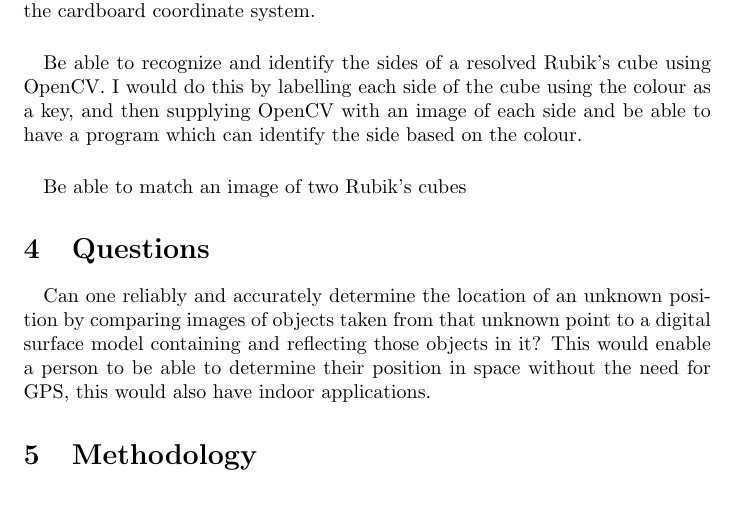
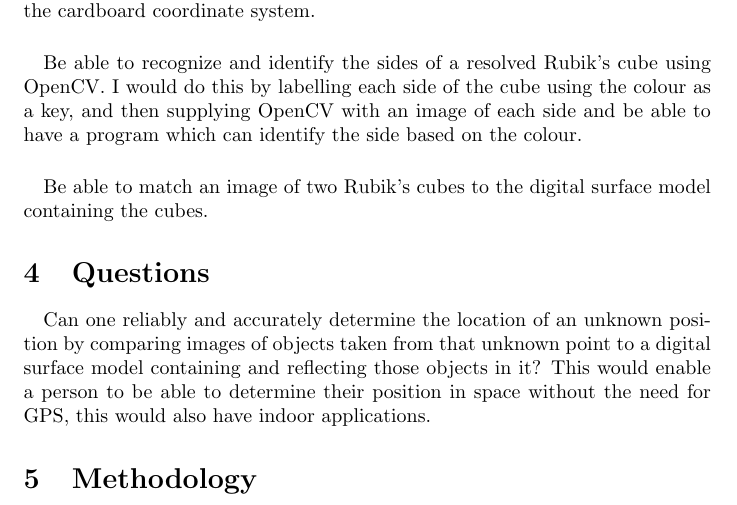
Before and after one commit to jasrusable/thesis, a LaTeX document (Proposal/main.tex): part of page 4 of 4, cut so that both start at the same text. Compiled offline with pdfLaTeX.

Commit message:
finish sentance

```diff
--- a/Proposal/main.tex
+++ b/Proposal/main.tex
@@ -45,7 +45,7 @@ Be able to create a simple digital surface model of two regular objects within t
 Be able to recognize and identify the sides of a resolved Rubik's cube using OpenCV. I would do this by labelling each side of the cube using the colour as a key, and then supplying OpenCV with an image of each side and be able to have a program which can identify the side based on the colour.
 
 \paragraph{}
-Be able to match an image of two Rubik's cubes
+Be able to match an image of two Rubik's cubes to the digital surface model containing the cubes.
 
 \section{Questions}
 \paragraph{}
```
